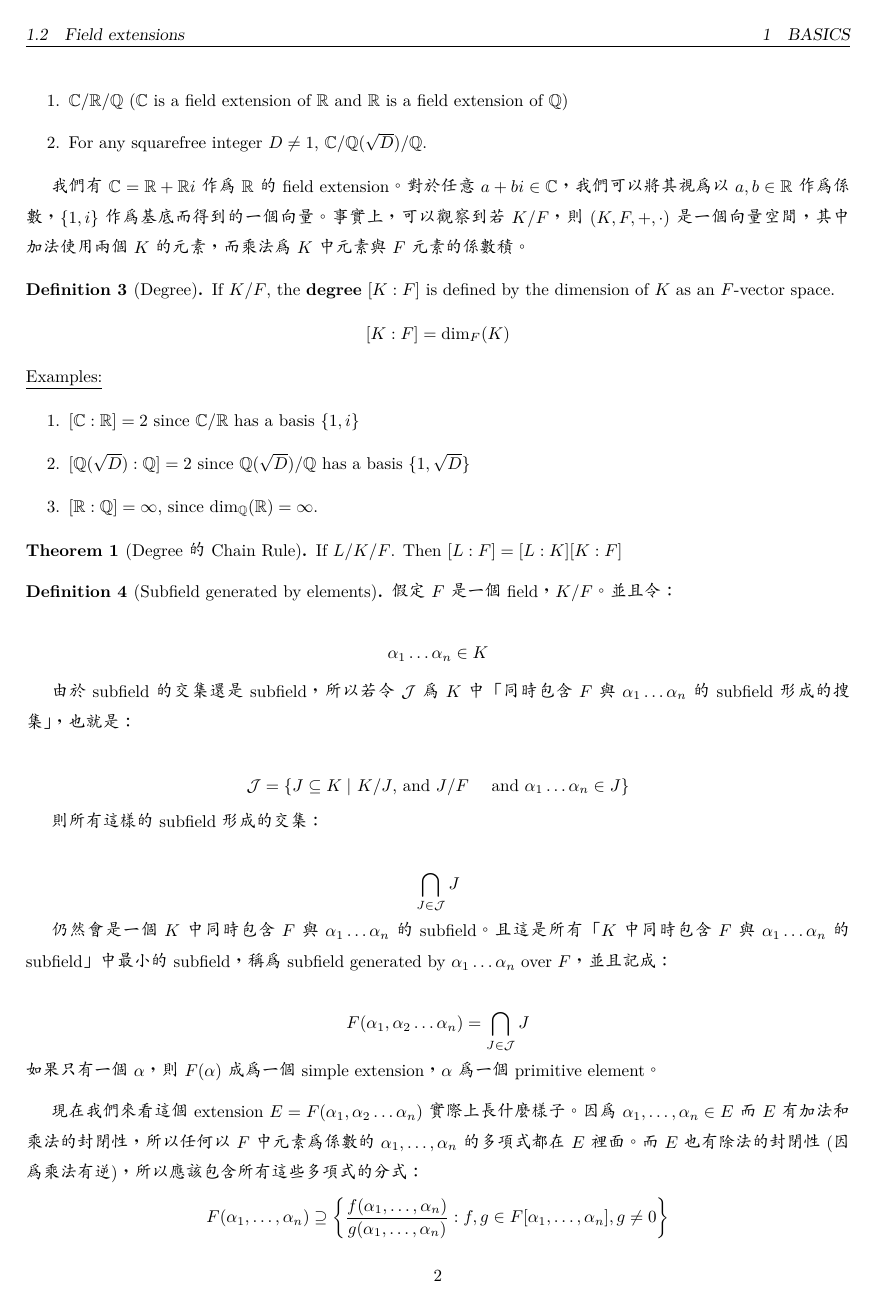
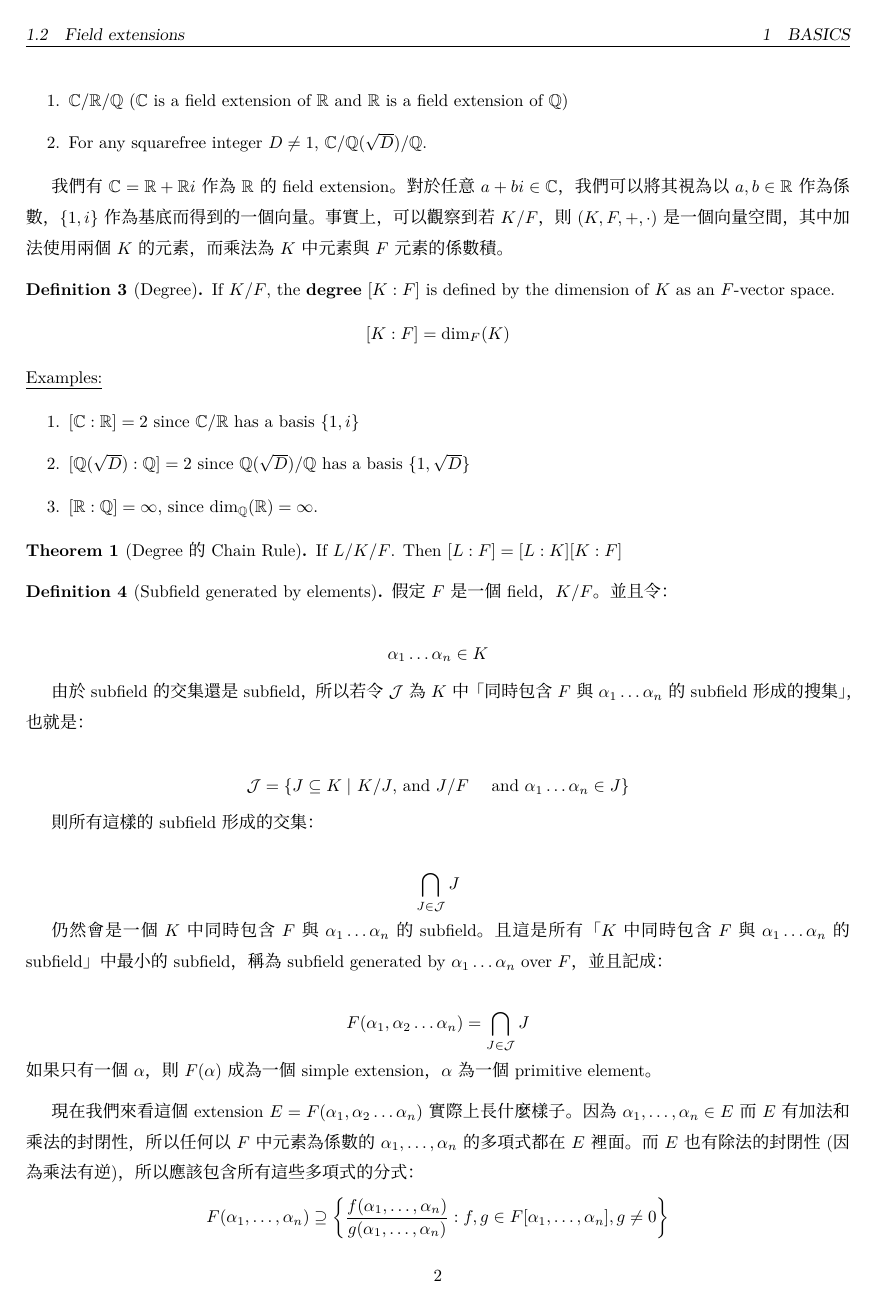
Before and after one commit to victorwk93812/fat_latex_notes, a LaTeX document (Algebra_Intro_2/summary_notes/Field_Theory.tex): page 2 of 5. Compiled offline with XeLaTeX; a missing font is replaced by an installed copy or a similar font.

Commit message:
add NotoSansTC fonts

```diff
--- a/Algebra_Intro_2/summary_notes/Field_Theory.tex
+++ b/Algebra_Intro_2/summary_notes/Field_Theory.tex
@@ -10,8 +10,8 @@
 \usepackage{fontspec}
 \usepackage{xeCJK}
 \usepackage{physics}
-\setCJKmainfont[Path = /usr/share/fonts/TTF/]{edukai-5.0.ttf}
-% \setCJKmainfont{NotoSansTC-Regular}
+% \setCJKmainfont[Path = ./fonts/]{edukai-5.0.ttf}
+\setCJKmainfont{NotoSansTC-Regular}
 % \setmainfont{Times New Roman}
 \usepackage{multicol}
 \usepackage{zhnumber}
```
Also changed, not shown: Algebra_Intro_2/summary_notes/Field_Theory.pdf (added), 13 other files.
